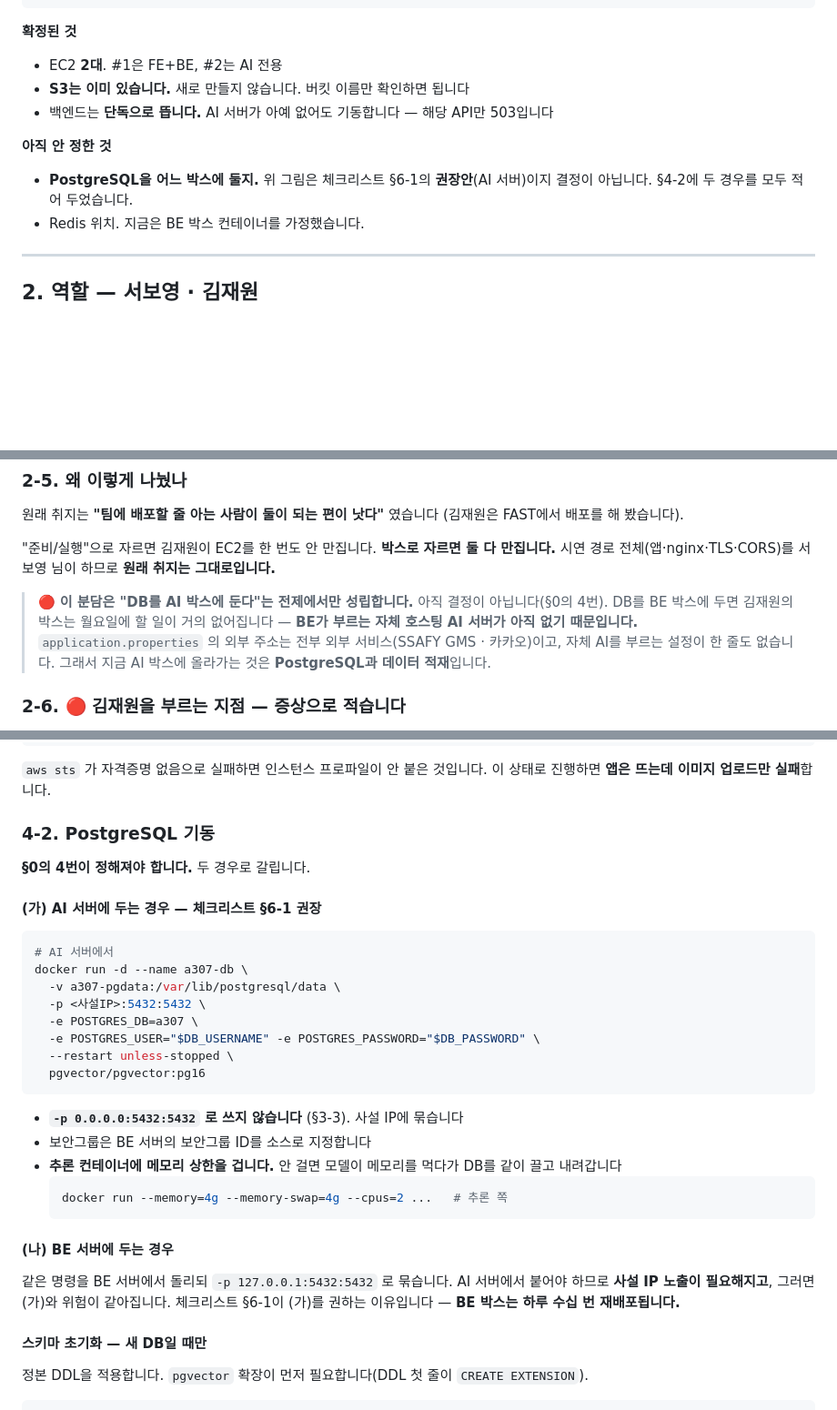
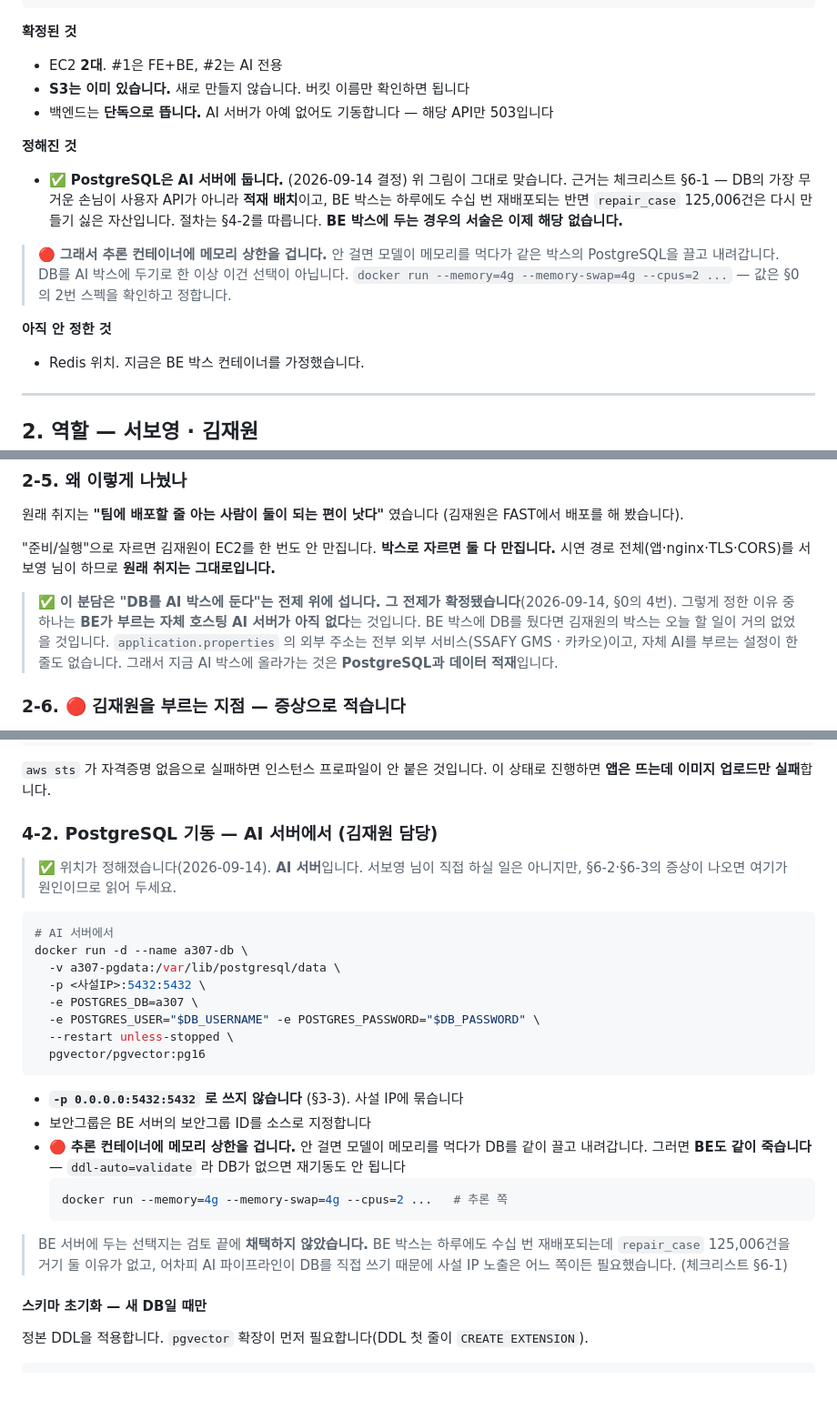
Before and after one commit to seoboyoung18/Noca, a Markdown page: Docs/Architecture/인프라 실행 교본.md, 3 parts joined by grey strips. Shown at 91% size. Rendered like a GitHub page; blank space fills up the shorter version.

````diff
--- a/Docs/Architecture/인프라 실행 교본.md
+++ b/Docs/Architecture/인프라 실행 교본.md
@@ -82,10 +82,19 @@
 - **S3는 이미 있습니다.** 새로 만들지 않습니다. 버킷 이름만 확인하면 됩니다
 - 백엔드는 **단독으로 뜹니다.** AI 서버가 아예 없어도 기동합니다 — 해당 API만 503입니다
 
+**정해진 것**
+
+- ✅ **PostgreSQL은 AI 서버에 둡니다.** (2026-09-14 결정) 위 그림이 그대로 맞습니다.
+  근거는 체크리스트 §6-1 — DB의 가장 무거운 손님이 사용자 API가 아니라 **적재 배치**이고,
+  BE 박스는 하루에도 수십 번 재배포되는 반면 `repair_case` 125,006건은 다시 만들기 싫은 자산입니다.
+  절차는 §4-2를 따릅니다. **BE 박스에 두는 경우의 서술은 이제 해당 없습니다.**
+
+> 🔴 **그래서 추론 컨테이너에 메모리 상한을 겁니다.** 안 걸면 모델이 메모리를 먹다가
+> 같은 박스의 PostgreSQL을 끌고 내려갑니다. DB를 AI 박스에 두기로 한 이상 이건 선택이 아닙니다.
+> `docker run --memory=4g --memory-swap=4g --cpus=2 ...` — 값은 §0의 2번 스펙을 확인하고 정합니다.
+
 **아직 안 정한 것**
 
-- **PostgreSQL을 어느 박스에 둘지.** 위 그림은 체크리스트 §6-1의 **권장안**(AI 서버)이지 결정이 아닙니다.
-  §4-2에 두 경우를 모두 적어 두었습니다.
 - Redis 위치. 지금은 BE 박스 컨테이너를 가정했습니다.
 
 ---
@@ -155,9 +164,9 @@ DB가 준비됐다는 신호를 받고 §4-5부터 시작하세요.
 "준비/실행"으로 자르면 김재원이 EC2를 한 번도 안 만집니다. **박스로 자르면 둘 다 만집니다.**
 시연 경로 전체(앱·nginx·TLS·CORS)를 서보영 님이 하므로 **원래 취지는 그대로입니다.**
 
-> 🔴 **이 분담은 "DB를 AI 박스에 둔다"는 전제에서만 성립합니다.** 아직 결정이 아닙니다(§0의 4번).
-> DB를 BE 박스에 두면 김재원의 박스는 월요일에 할 일이 거의 없어집니다 —
-> **BE가 부르는 자체 호스팅 AI 서버가 아직 없기 때문입니다.**
+> ✅ **이 분담은 "DB를 AI 박스에 둔다"는 전제 위에 섭니다. 그 전제가 확정됐습니다**(2026-09-14, §0의 4번).
+> 그렇게 정한 이유 중 하나는 **BE가 부르는 자체 호스팅 AI 서버가 아직 없다**는 것입니다.
+> BE 박스에 DB를 뒀다면 김재원의 박스는 오늘 할 일이 거의 없었을 것입니다.
 > `application.properties` 의 외부 주소는 전부 외부 서비스(SSAFY GMS · 카카오)이고,
 > 자체 AI를 부르는 설정이 한 줄도 없습니다. 그래서 지금 AI 박스에 올라가는 것은
 > **PostgreSQL과 데이터 적재**입니다.
@@ -286,11 +295,10 @@ aws sts get-caller-identity                     # IAM 역할이 붙었는지 (
 `aws sts` 가 자격증명 없음으로 실패하면 인스턴스 프로파일이 안 붙은 것입니다.
 이 상태로 진행하면 **앱은 뜨는데 이미지 업로드만 실패**합니다.
 
-### 4-2. PostgreSQL 기동
+### 4-2. PostgreSQL 기동 — **AI 서버에서** (김재원 담당)
 
-**§0의 4번이 정해져야 합니다.** 두 경우로 갈립니다.
-
-#### (가) AI 서버에 두는 경우 — 체크리스트 §6-1 권장
+> ✅ 위치가 정해졌습니다(2026-09-14). **AI 서버**입니다. 서보영 님이 직접 하실 일은 아니지만,
+> §6-2·§6-3의 증상이 나오면 여기가 원인이므로 읽어 두세요.
 
 ```bash
 # AI 서버에서
@@ -305,16 +313,15 @@ docker run -d --name a307-db \
 
 - **`-p 0.0.0.0:5432:5432` 로 쓰지 않습니다** (§3-3). 사설 IP에 묶습니다
 - 보안그룹은 BE 서버의 보안그룹 ID를 소스로 지정합니다
-- **추론 컨테이너에 메모리 상한을 겁니다.** 안 걸면 모델이 메모리를 먹다가 DB를 같이 끌고 내려갑니다
+- 🔴 **추론 컨테이너에 메모리 상한을 겁니다.** 안 걸면 모델이 메모리를 먹다가 DB를 같이 끌고
+  내려갑니다. 그러면 **BE도 같이 죽습니다** — `ddl-auto=validate` 라 DB가 없으면 재기동도 안 됩니다
   ```bash
   docker run --memory=4g --memory-swap=4g --cpus=2 ...   # 추론 쪽
   ```
 
-#### (나) BE 서버에 두는 경우
-
-같은 명령을 BE 서버에서 돌리되 `-p 127.0.0.1:5432:5432` 로 묶습니다.
-AI 서버에서 붙어야 하므로 **사설 IP 노출이 필요해지고**, 그러면 (가)와 위험이 같아집니다.
-체크리스트 §6-1이 (가)를 권하는 이유입니다 — **BE 박스는 하루 수십 번 재배포됩니다.**
+> BE 서버에 두는 선택지는 검토 끝에 **채택하지 않았습니다.** BE 박스는 하루에도 수십 번
+> 재배포되는데 `repair_case` 125,006건을 거기 둘 이유가 없고, 어차피 AI 파이프라인이
+> DB를 직접 쓰기 때문에 사설 IP 노출은 어느 쪽이든 필요했습니다. (체크리스트 §6-1)
 
 #### 스키마 초기화 — 새 DB일 때만
 
````
Also changed, not shown: other parts of Docs/Architecture/인프라 실행 교본.md (+1 -1 lines), Docs/Architecture/배포 준비 체크리스트.md (+16 -12 lines).
